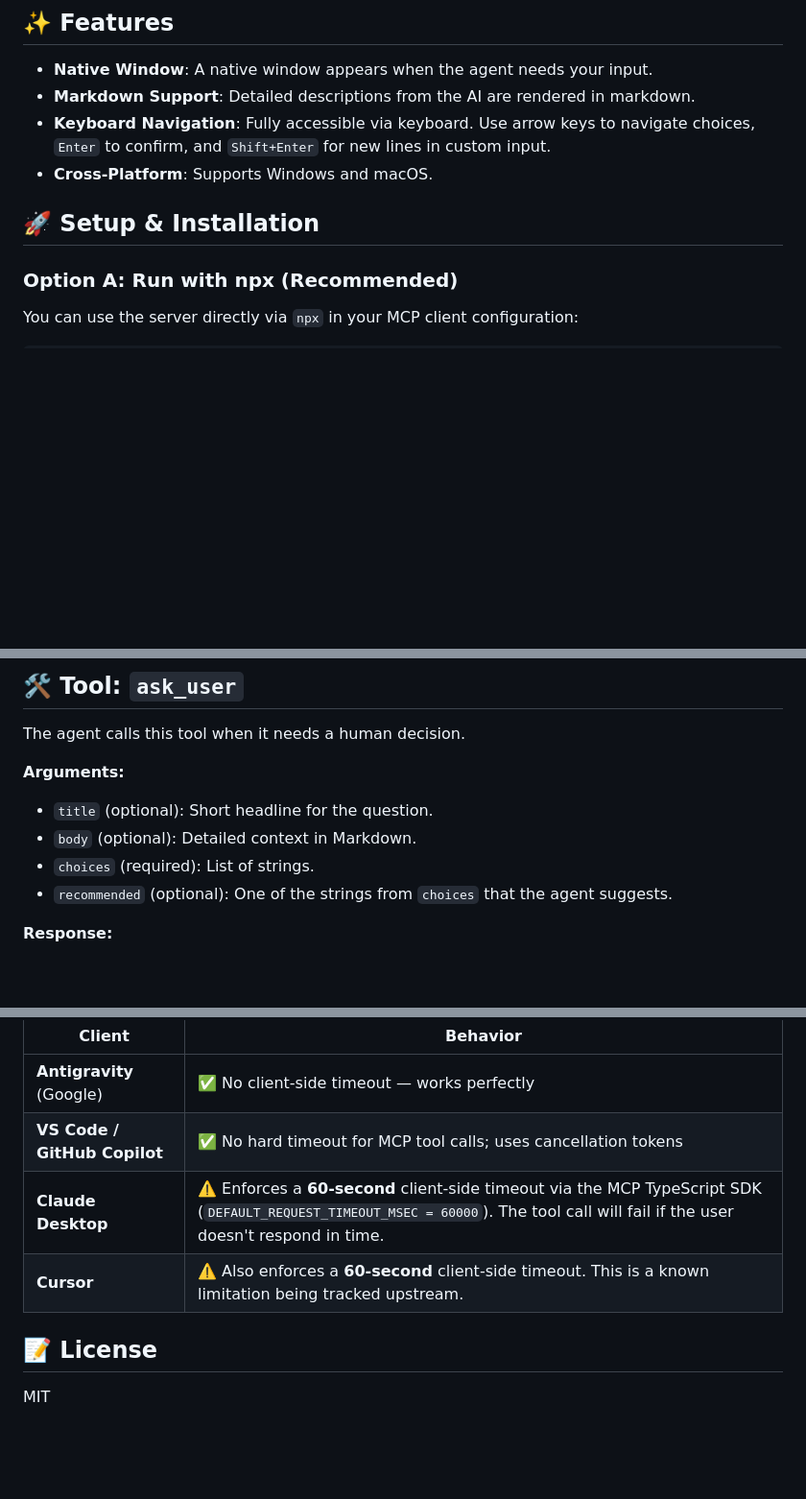
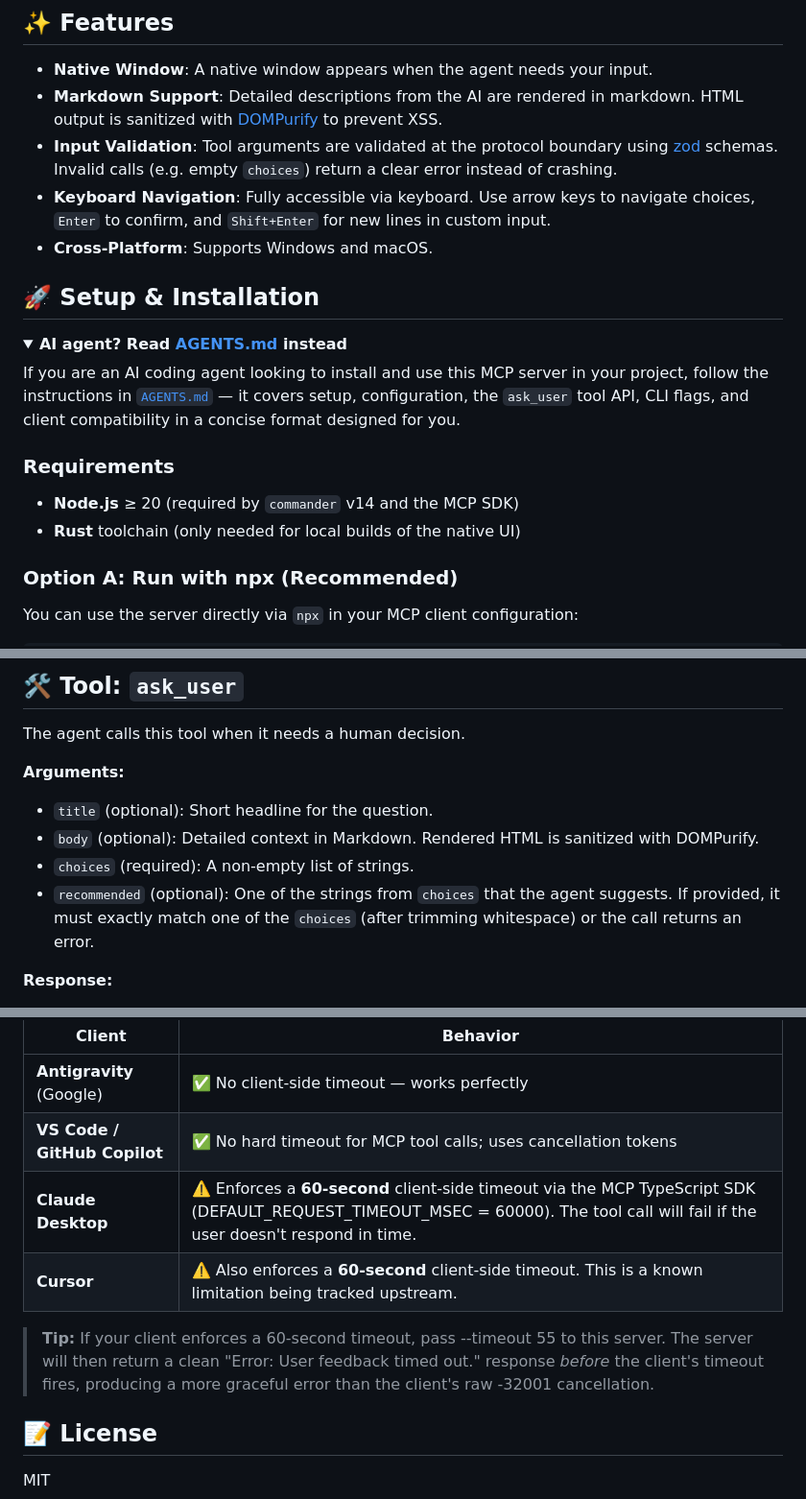
Before and after one commit to oovz/mcp-interactive-choice, a Markdown page: README.md, 3 parts joined by grey strips. Shown at 96% size. Rendered like a GitHub page; folded sections open; blank space fills up the shorter version.

```diff
--- a/README.md
+++ b/README.md
@@ -9,11 +9,23 @@ A Model Context Protocol (MCP) server that allows AI agents to ask questions thr
 ## ✨ Features
 
 - **Native Window**: A native window appears when the agent needs your input.
-- **Markdown Support**: Detailed descriptions from the AI are rendered in markdown.
+- **Markdown Support**: Detailed descriptions from the AI are rendered in markdown. HTML output is sanitized with [DOMPurify](https://github.com/cure53/DOMPurify) to prevent XSS.
+- **Input Validation**: Tool arguments are validated at the protocol boundary using [zod](https://zod.dev) schemas. Invalid calls (e.g. empty `choices`) return a clear error instead of crashing.
 - **Keyboard Navigation**: Fully accessible via keyboard. Use arrow keys to navigate choices, `Enter` to confirm, and `Shift+Enter` for new lines in custom input.
 - **Cross-Platform**: Supports Windows and macOS.
 
 ## 🚀 Setup & Installation
+
+<details>
+<summary><b>AI agent? Read <a href="./AGENTS.md">AGENTS.md</a> instead</b></summary>
+
+If you are an AI coding agent looking to install and use this MCP server in your project, follow the instructions in [`AGENTS.md`](./AGENTS.md) — it covers setup, configuration, the `ask_user` tool API, CLI flags, and client compatibility in a concise format designed for you.
+
+</details>
+
+### Requirements
+- **Node.js** ≥ 20 (required by `commander` v14 and the MCP SDK)
+- **Rust** toolchain (only needed for local builds of the native UI)
 
 ### Option A: Run with npx (Recommended)
 You can use the server directly via `npx` in your MCP client configuration:
@@ -101,9 +113,9 @@ The agent calls this tool when it needs a human decision.
 
 **Arguments:**
 - `title` (optional): Short headline for the question.
-- `body` (optional): Detailed context in Markdown.
-- `choices` (required): List of strings.
-- `recommended` (optional): One of the strings from `choices` that the agent suggests.
+- `body` (optional): Detailed context in Markdown. Rendered HTML is sanitized with DOMPurify.
+- `choices` (required): A non-empty list of strings.
+- `recommended` (optional): One of the strings from `choices` that the agent suggests. If provided, it must exactly match one of the `choices` (after trimming whitespace) or the call returns an error.
 
 **Response:**
 - Returns the string value of the selected choice.
@@ -139,8 +151,10 @@ This server waits **indefinitely** by default. Whether that works depends on you
 |---|---|
 | **Antigravity** (Google) | ✅ No client-side timeout — works perfectly |
 | **VS Code / GitHub Copilot** | ✅ No hard timeout for MCP tool calls; uses cancellation tokens |
-| **Claude Desktop** | ⚠️ Enforces a **60-second** client-side timeout via the MCP TypeScript SDK (`DEFAULT_REQUEST_TIMEOUT_MSEC = 60000`). The tool call will fail if the user doesn't respond in time. |
+| **Claude Desktop** | ⚠️ Enforces a **60-second** client-side timeout via the MCP TypeScript SDK (DEFAULT_REQUEST_TIMEOUT_MSEC = 60000). The tool call will fail if the user doesn't respond in time. |
 | **Cursor** | ⚠️ Also enforces a **60-second** client-side timeout. This is a known limitation being tracked upstream. |
+
+> **Tip:** If your client enforces a 60-second timeout, pass --timeout 55 to this server. The server will then return a clean "Error: User feedback timed out." response *before* the client's timeout fires, producing a more graceful error than the client's raw -32001 cancellation.
 
 
 ## 📝 License
```
Also changed, not shown: other parts of README.md (+1 -1 lines), AGENTS.md (added, +131 -0 lines).
